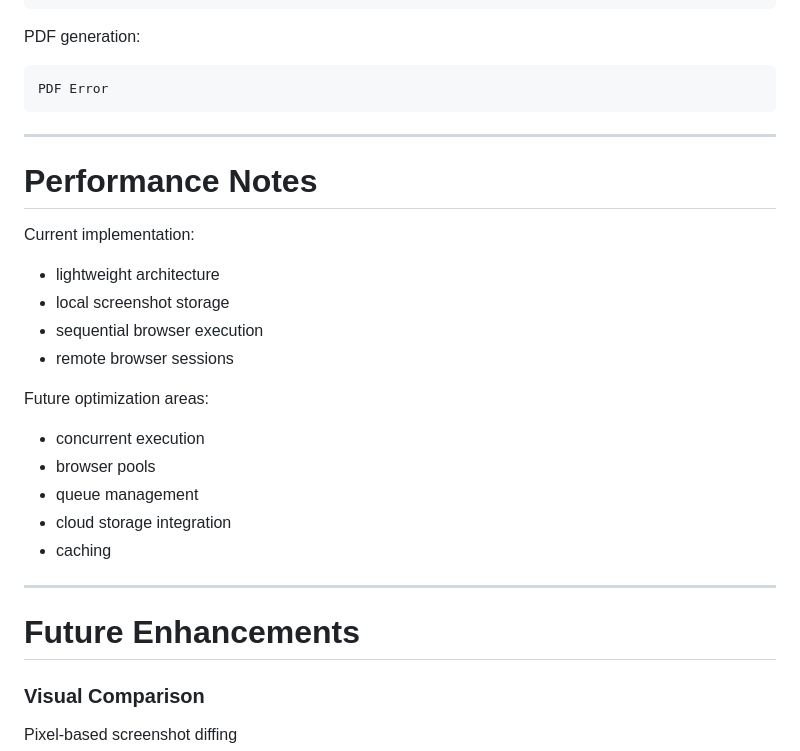
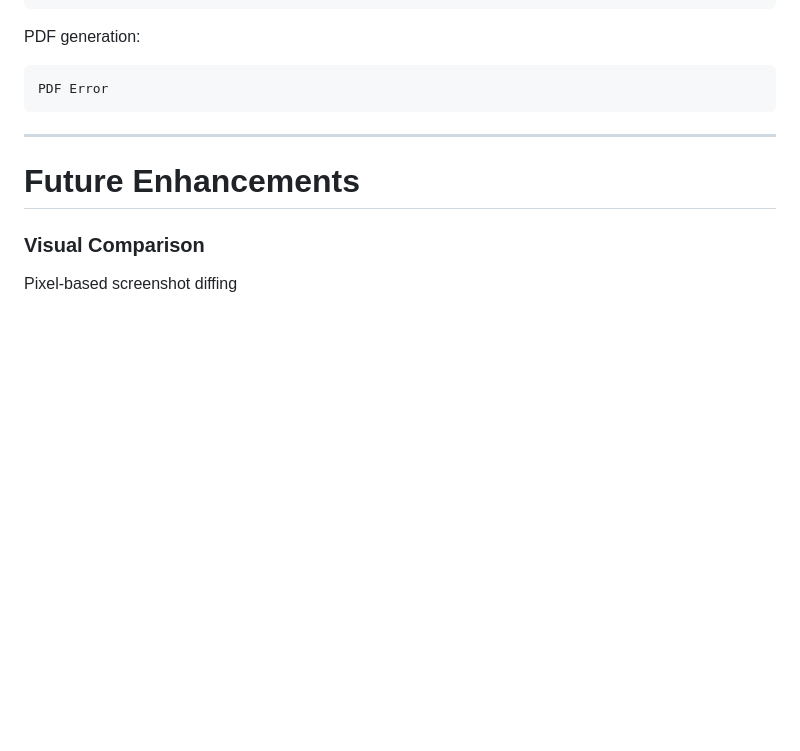
Before and after one commit to vaibhav-panchal8277/cross-browser-tool, a Markdown page: README.md, the part around one of its changes. Drawn GitHub-style; blank space fills up the shorter version.

```diff
--- a/README.md
+++ b/README.md
@@ -376,25 +241,6 @@ PDF Error
 
 ---
 
-# Performance Notes
-
-Current implementation:
-
-- lightweight architecture
-- local screenshot storage
-- sequential browser execution
-- remote browser sessions
-
-Future optimization areas:
-
-- concurrent execution
-- browser pools
-- queue management
-- cloud storage integration
-- caching
-
----
-
 # Future Enhancements
 
 ### Visual Comparison
```
Also changed, not shown: other parts of README.md (+0 -135 lines).
